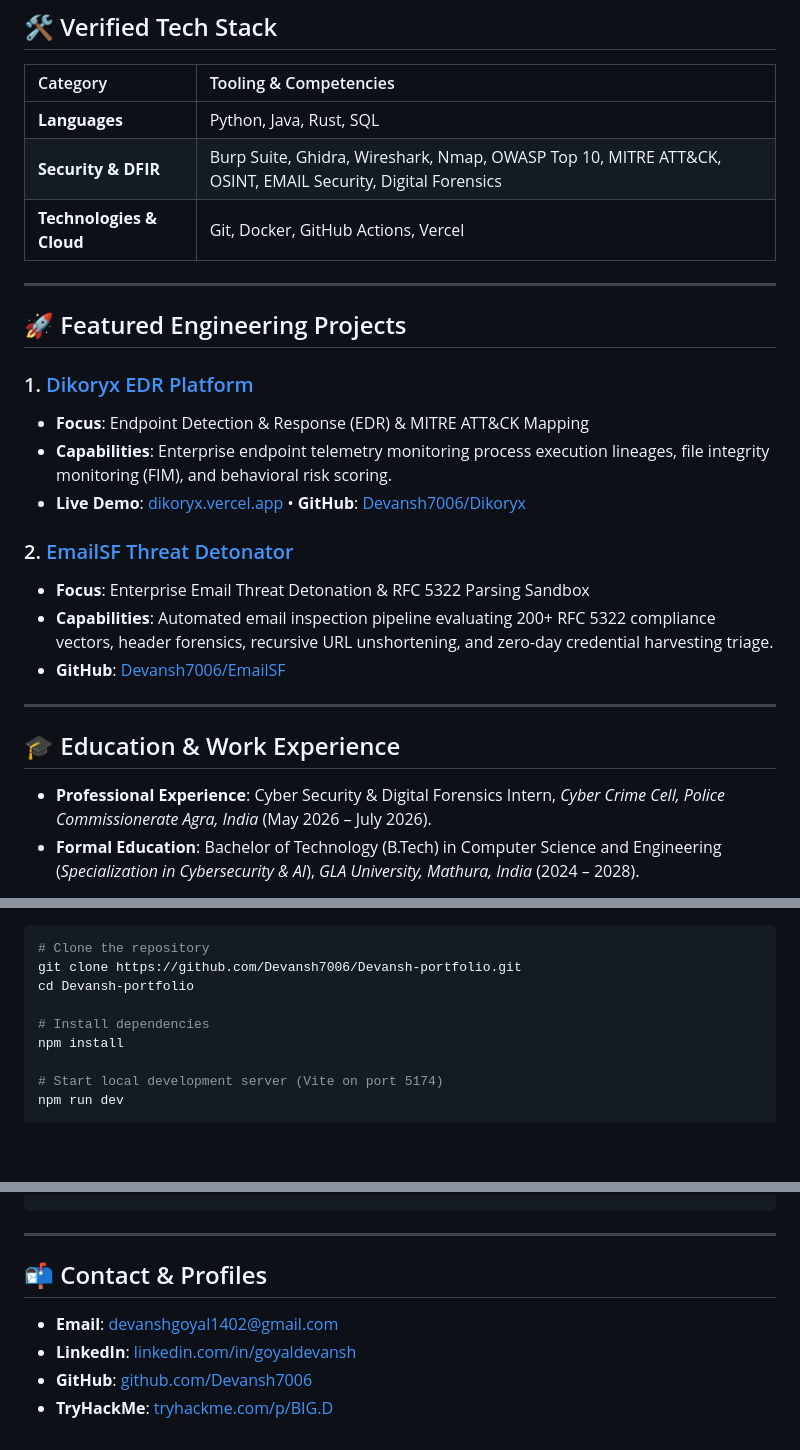
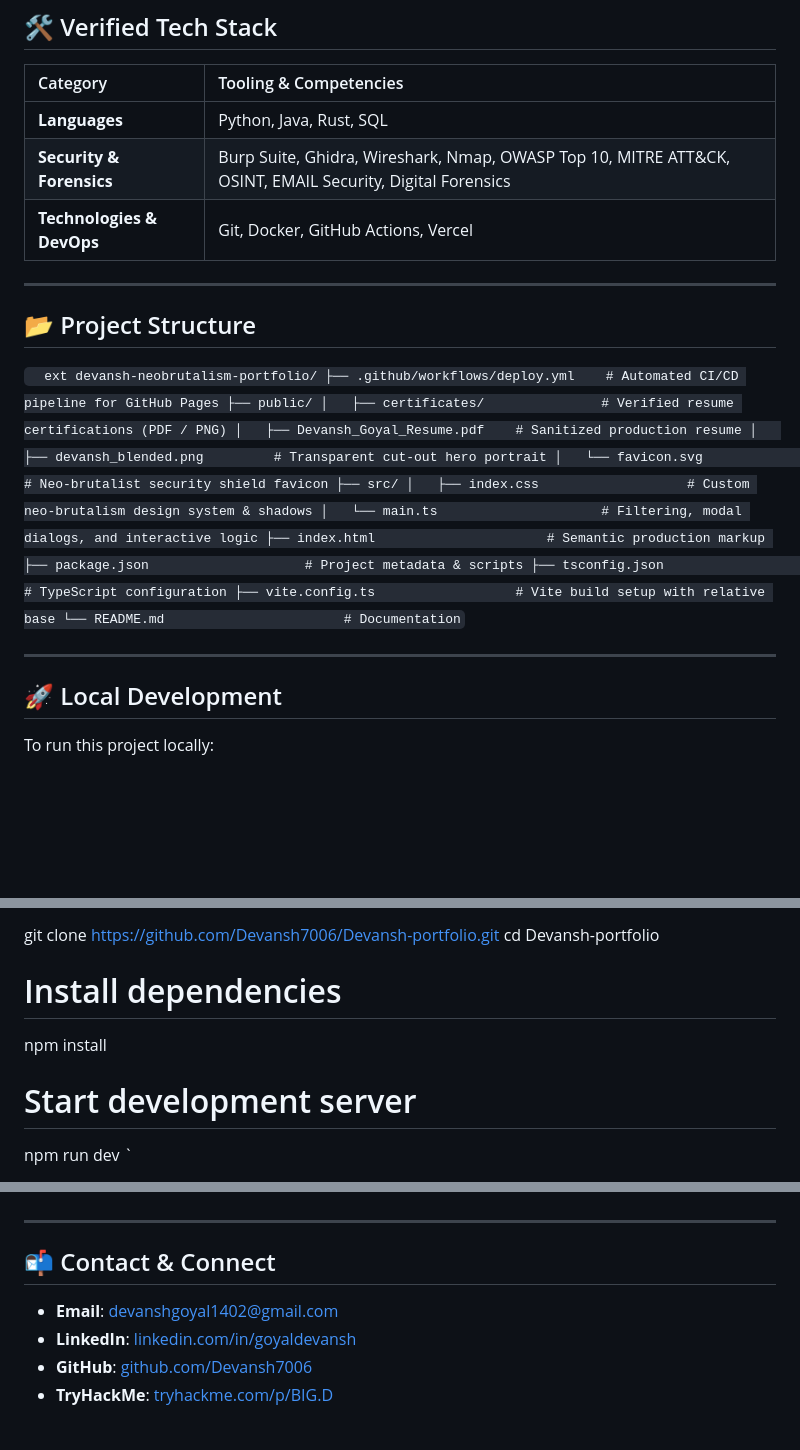
Before and after one commit to Devansh7006/Devansh-portfolio, a Markdown page: README.md, 3 parts joined by grey strips. Rendered like a GitHub page; blank space fills up the shorter version.

Commit message:
docs: clean utf-8 formatting and live badges in README

````diff
--- a/README.md
+++ b/README.md
@@ -24,27 +24,34 @@ A high-performance, responsive Neo-Brutalist portfolio website engineered for **
 | Category | Tooling & Competencies |
 | :--- | :--- |
 | **Languages** | Python, Java, Rust, SQL |
-| **Security & DFIR** | Burp Suite, Ghidra, Wireshark, Nmap, OWASP Top 10, MITRE ATT&CK, OSINT, EMAIL Security, Digital Forensics |
-| **Technologies & Cloud** | Git, Docker, GitHub Actions, Vercel |
+| **Security & Forensics** | Burp Suite, Ghidra, Wireshark, Nmap, OWASP Top 10, MITRE ATT&CK, OSINT, EMAIL Security, Digital Forensics |
+| **Technologies & DevOps** | Git, Docker, GitHub Actions, Vercel |
 
 ---
 
-## 🚀 Featured Engineering Projects
+## 📂 Project Structure
 
-### 1. [Dikoryx EDR Platform](https://dikoryx.vercel.app)
-- **Focus**: Endpoint Detection & Response (EDR) & MITRE ATT&CK Mapping
-- **Capabilities**: Enterprise endpoint telemetry monitoring process execution lineages, file integrity monitoring (FIM), and behavioral risk scoring.
-- **Live Demo**: [dikoryx.vercel.app](https://dikoryx.vercel.app) • **GitHub**: [Devansh7006/Dikoryx](https://github.com/Devansh7006/Dikoryx)
-
-### 2. [EmailSF Threat Detonator](https://github.com/Devansh7006/EmailSF)
-- **Focus**: Enterprise Email Threat Detonation & RFC 5322 Parsing Sandbox
-- **Capabilities**: Automated email inspection pipeline evaluating 200+ RFC 5322 compliance vectors, header forensics, recursive URL unshortening, and zero-day credential harvesting triage.
-- **GitHub**: [Devansh7006/EmailSF](https://github.com/Devansh7006/EmailSF)
+`	ext
+devansh-neobrutalism-portfolio/
+├── .github/workflows/deploy.yml    # Automated CI/CD pipeline for GitHub Pages
+├── public/
+│   ├── certificates/               # Verified resume certifications (PDF / PNG)
+│   ├── Devansh_Goyal_Resume.pdf    # Sanitized production resume
+│   ├── devansh_blended.png         # Transparent cut-out hero portrait
+│   └── favicon.svg                 # Neo-brutalist security shield favicon
+├── src/
+│   ├── index.css                   # Custom neo-brutalism design system & shadows
+│   └── main.ts                     # Filtering, modal dialogs, and interactive logic
+├── index.html                      # Semantic production markup
+├── package.json                    # Project metadata & scripts
+├── tsconfig.json                   # TypeScript configuration
+├── vite.config.ts                  # Vite build setup with relative base
+└── README.md                       # Documentation
+`
 
 ---
 
-## 🎓 Education & Work Experience
+## 🚀 Local Development
 
-- **Professional Experience**: Cyber Security & Digital Forensics Intern, *Cyber Crime Cell, Police Commissionerate Agra, India* (May 2026 – July 2026).
-- **Formal Education**: Bachelor of Technology (B.Tech) in Computer Science and Engineering (*Specialization in Cybersecurity & AI*), *GLA University, Mathura, India* (2024 – 2028).
+To run this project locally:
 
@@ -72,6 +63,7 @@ cd Devansh-portfolio
 # Install dependencies
 npm install
 
-# Start local development server (Vite on port 5174)
+# Start development server
 npm run dev
+`
 
@@ -79,8 +73,9 @@ npm run dev
 npm run build
-```
+npm run preview
+`
 
 ---
 
-## 📬 Contact & Profiles
+## 📬 Contact & Connect
 
 - **Email**: [devanshgoyal1402@gmail.com](mailto:devanshgoyal1402@gmail.com)
````
Also changed, not shown: other parts of README.md (+6 -20 lines).
